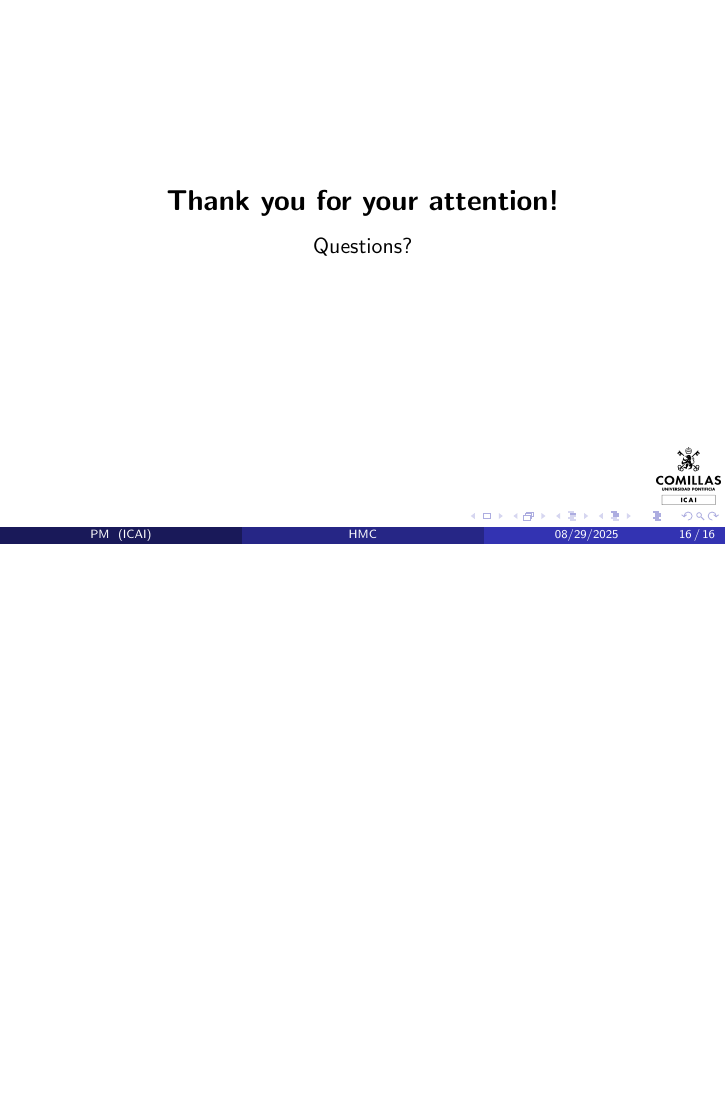
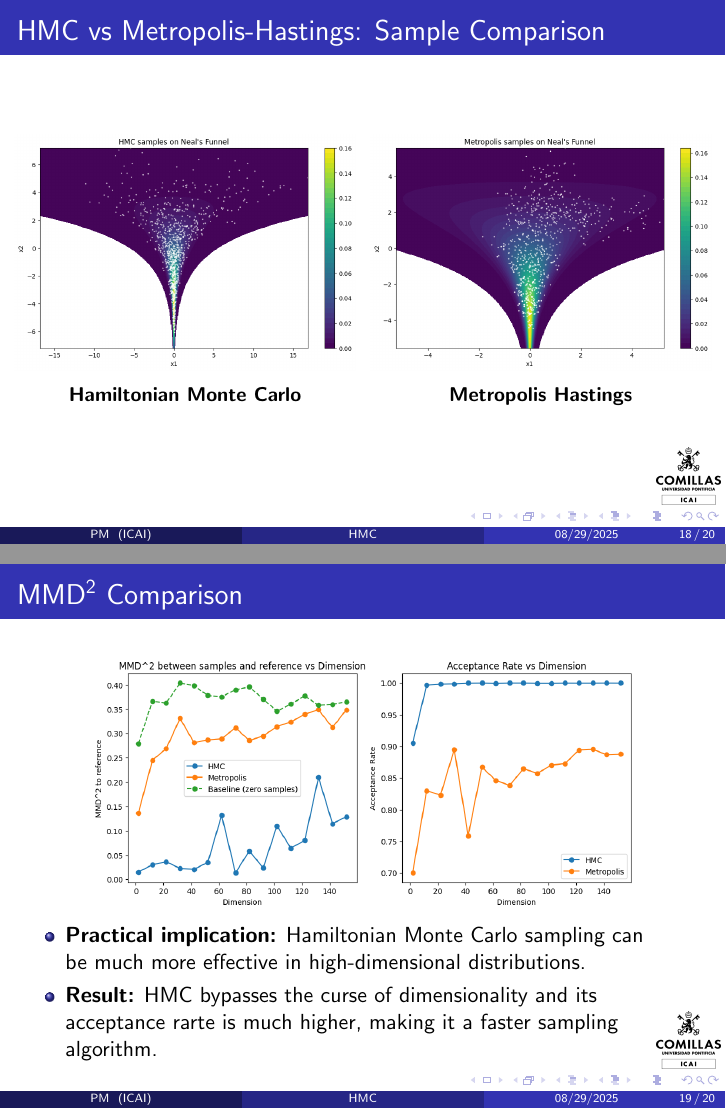
Before and after one commit to IgnacioBayon/hamilton-monte-carlo, LaTeX slides (report-latex/main.tex): page 16 of 16 before the commit and pages 18 and 19 of 20 after it, the two joined at a grey line, the shorter picture padded with empty space. Compiled offline with pdfLaTeX.

Commit message:
final images for presentation

```diff
--- a/report-latex/main.tex
+++ b/report-latex/main.tex
@@ -358,0 +364 @@
+\begin{frame}{HMC vs Metropolis-Hastings: Sample Comparison}
@@ -358,0 +369 @@
+      \small\textbf{Hamiltonian Monte Carlo}
@@ -358,0 +374 @@
+      \small\textbf{Metropolis Hastings}
@@ -397,7 +419,56 @@
 
 \subsection{Sampling from Neal's Funnel}
 
-% ================================================
+\begin{frame}{HMC vs Metropolis-Hastings: Sample Comparison}
+  \begin{columns}[T]
+    \begin{column}{0.5\textwidth}
+      \centering
+      \includegraphics[width=\textwidth]{../images/nf-hmc-samples.png}\\[4pt]
+      \small\textbf{Hamiltonian Monte Carlo}
+    \end{column}
+    \begin{column}{0.5\textwidth}
+      \centering
+      \includegraphics[width=\textwidth]{../images/nf-metropolis-samples.png}\\[4pt]
+      \small\textbf{Metropolis Hastings}
+    \end{column}
+  \end{columns}
+
+  \vspace{0.5cm}
+\end{frame}
+
+\begin{frame}{MMD$^2$ Comparison}
+
+  % --- TOP ROW ---
+  \begin{columns}[T]
+
+    % LEFT: Plot
+    \begin{column}{\textwidth}
+      \centering
+      \includegraphics[width=0.8\textwidth]{../images/nf-mmd2-full-comparison.png}
+    \end{column}
+
+    % % RIGHT: First two bullet points
+    % \begin{column}{0.43\textwidth}
+    %   \textbf{Key observations:}
+    %   \begin{itemize}
+    %     \item \textbf{HMC remains stable at high dimensions}
+    %     \item \textbf{HMC accepts many more proposed points}
+    %   \end{itemize}
+    % \end{column}
+
+  \end{columns}
+
+  \vspace{0.25cm}
+
+  % --- BOTTOM FULL-WIDTH ROW ---
+  \begin{minipage}{0.95\textwidth}
+    \begin{itemize}
+      \item \textbf{Practical implication:} Hamiltonian Monte Carlo sampling can be much more effective in high-dimensional distributions.
+      \item \textbf{Result:} HMC bypasses the curse of dimensionality and its acceptance rarte is much higher, making it a faster sampling algorithm.
+    \end{itemize}
+  \end{minipage}
+
+\end{frame}
 
 
 % ---- Final Thank You ----
```
Also changed, not shown: images/neals-funnel.png (added), images/nf-hmc-samples.png (added), images/nf-metropolis-samples.png (added), images/nf-mmd2-full-comparison.png (renamed from images/mmd2-full-comparison.png), report-latex/main.tex (19 more changed lines), 1 other file.
